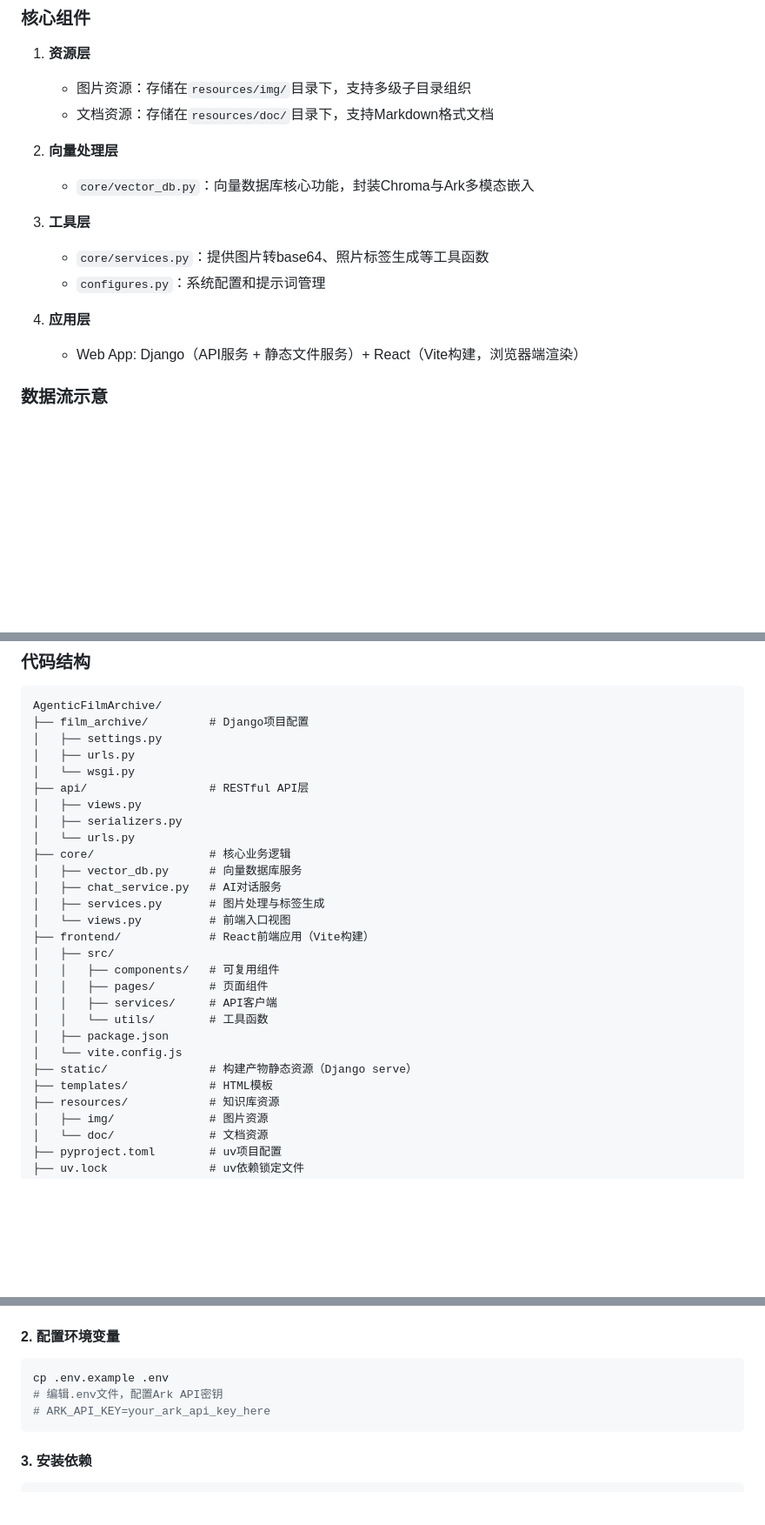
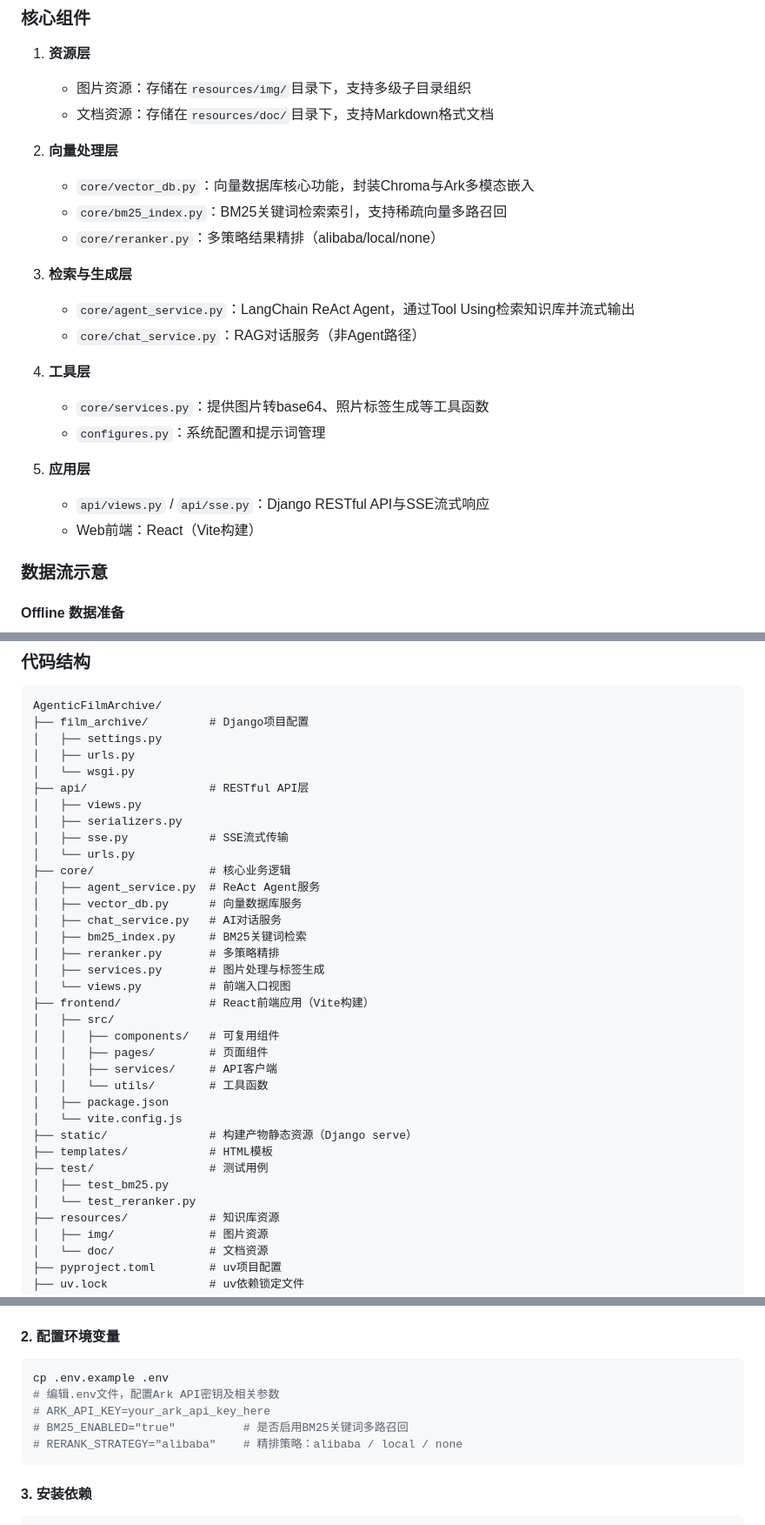
Before and after one commit to Rollbear-bot/AgenticFilmArchive, a Markdown page: README.md, 3 parts joined by grey strips. Shown at 87% size. GitHub-like rendering; blank space fills up the shorter version.

````diff
--- a/README.md
+++ b/README.md
@@ -18,15 +18,23 @@
 
 2. **向量处理层**
    - `core/vector_db.py`：向量数据库核心功能，封装Chroma与Ark多模态嵌入
+   - `core/bm25_index.py`：BM25关键词检索索引，支持稀疏向量多路召回
+   - `core/reranker.py`：多策略结果精排（alibaba/local/none）
 
-3. **工具层**
+3. **检索与生成层**
+   - `core/agent_service.py`：LangChain ReAct Agent，通过Tool Using检索知识库并流式输出
+   - `core/chat_service.py`：RAG对话服务（非Agent路径）
+
+4. **工具层**
    - `core/services.py`：提供图片转base64、照片标签生成等工具函数
    - `configures.py`：系统配置和提示词管理
 
-4. **应用层**
-   - Web App: Django（API服务 + 静态文件服务）+ React（Vite构建，浏览器端渲染）
+5. **应用层**
+   - `api/views.py` / `api/sse.py`：Django RESTful API与SSE流式响应
+   - Web前端：React（Vite构建）
 
 ### 数据流示意
+#### Offline 数据准备
 
 ```mermaid
 flowchart TD
@@ -93,10 +116,14 @@ AgenticFilmArchive/
 ├── api/                  # RESTful API层
 │   ├── views.py
 │   ├── serializers.py
+│   ├── sse.py            # SSE流式传输
 │   └── urls.py
 ├── core/                 # 核心业务逻辑
+│   ├── agent_service.py  # ReAct Agent服务
 │   ├── vector_db.py      # 向量数据库服务
 │   ├── chat_service.py   # AI对话服务
+│   ├── bm25_index.py     # BM25关键词检索
+│   ├── reranker.py       # 多策略精排
 │   ├── services.py       # 图片处理与标签生成
 │   └── views.py          # 前端入口视图
 ├── frontend/             # React前端应用（Vite构建）
@@ -109,6 +136,9 @@ AgenticFilmArchive/
 │   └── vite.config.js
 ├── static/               # 构建产物静态资源（Django serve）
 ├── templates/            # HTML模板
+├── test/                 # 测试用例
+│   ├── test_bm25.py
+│   └── test_reranker.py
 ├── resources/            # 知识库资源
 │   ├── img/              # 图片资源
 │   └── doc/              # 文档资源
@@ -136,8 +166,10 @@ cd AgenticFilmArchive
 #### 2. 配置环境变量
 ```bash
 cp .env.example .env
-# 编辑.env文件，配置Ark API密钥
+# 编辑.env文件，配置Ark API密钥及相关参数
 # ARK_API_KEY=your_ark_api_key_here
+# BM25_ENABLED="true"          # 是否启用BM25关键词多路召回
+# RERANK_STRATEGY="alibaba"    # 精排策略：alibaba / local / none
 ```
 
 #### 3. 安装依赖
````
Also changed, not shown: other parts of README.md (+56 -41 lines).
